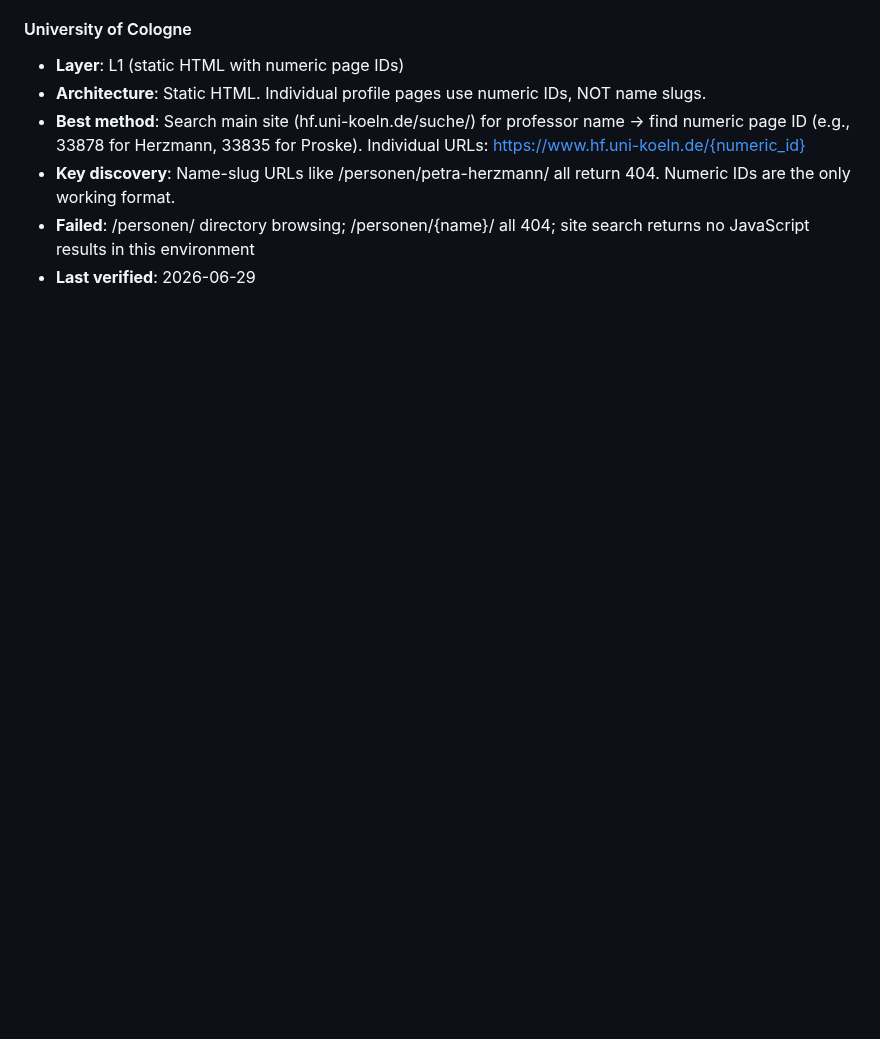
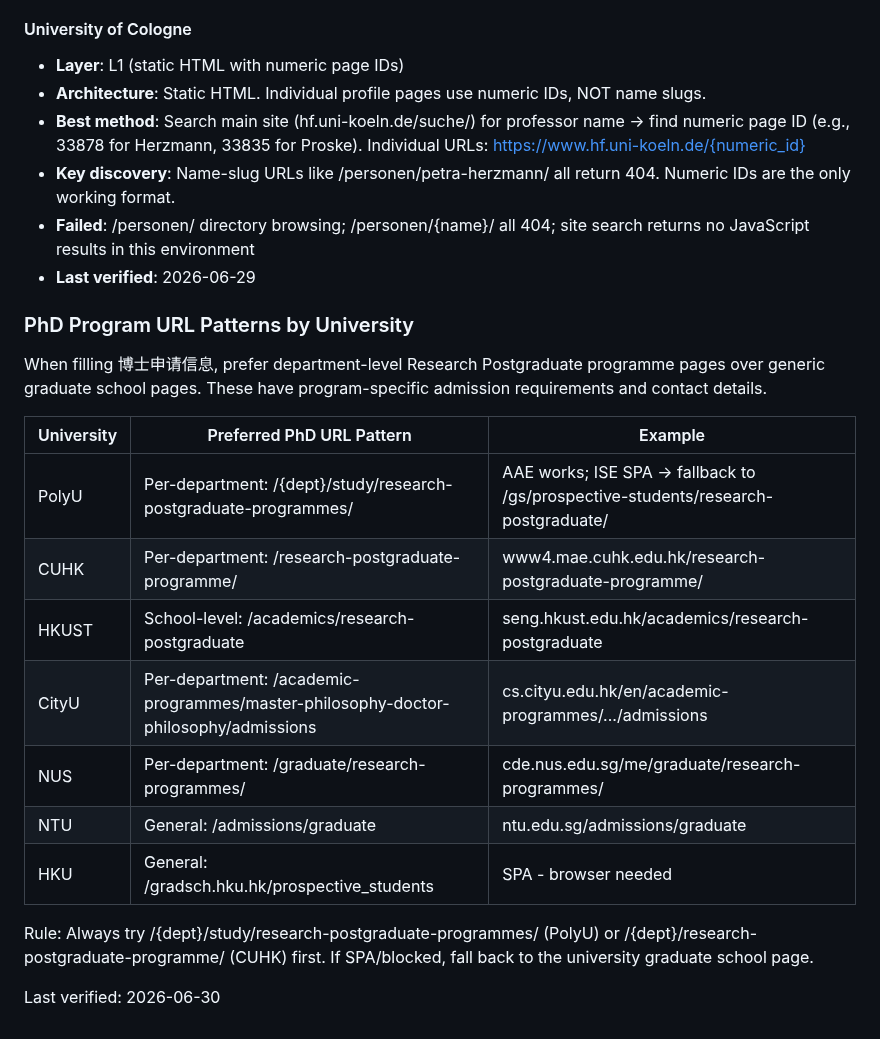
Before and after one commit to PNmiracle/phd-supervisor-selector, a Markdown page: references/school-strategies.md, the part around the change. Rendered like a GitHub page; blank space fills up the shorter version.

Commit message:
learn: department-level PhD URLs preferred over general grad school pages. Added per-school PhD URL patterns to school-strategies.md

```diff
--- a/references/school-strategies.md
+++ b/references/school-strategies.md
@@ -915,3 +915,22 @@ BAD_PATTERNS = [
 - **Key discovery**: Name-slug URLs like /personen/petra-herzmann/ all return 404. Numeric IDs are the only working format.
 - **Failed**: /personen/ directory browsing; /personen/{name}/ all 404; site search returns no JavaScript results in this environment
 - **Last verified**: 2026-06-29
+
+
+### PhD Program URL Patterns by University
+
+When filling 博士申请信息, prefer department-level Research Postgraduate programme pages over generic graduate school pages. These have program-specific admission requirements and contact details.
+
+| University | Preferred PhD URL Pattern | Example |
+|-----------|--------------------------|---------|
+| PolyU | Per-department: /{dept}/study/research-postgraduate-programmes/ | AAE works; ISE SPA -> fallback to /gs/prospective-students/research-postgraduate/ |
+| CUHK | Per-department: /research-postgraduate-programme/ | www4.mae.cuhk.edu.hk/research-postgraduate-programme/ |
+| HKUST | School-level: /academics/research-postgraduate | seng.hkust.edu.hk/academics/research-postgraduate |
+| CityU | Per-department: /academic-programmes/master-philosophy-doctor-philosophy/admissions | cs.cityu.edu.hk/en/academic-programmes/.../admissions |
+| NUS | Per-department: /graduate/research-programmes/ | cde.nus.edu.sg/me/graduate/research-programmes/ |
+| NTU | General: /admissions/graduate | ntu.edu.sg/admissions/graduate |
+| HKU | General: /gradsch.hku.hk/prospective_students | SPA - browser needed |
+
+Rule: Always try /{dept}/study/research-postgraduate-programmes/ (PolyU) or /{dept}/research-postgraduate-programme/ (CUHK) first. If SPA/blocked, fall back to the university graduate school page.
+
+Last verified: 2026-06-30
```
Also changed, not shown: SKILL.md (+1 -1 lines).
